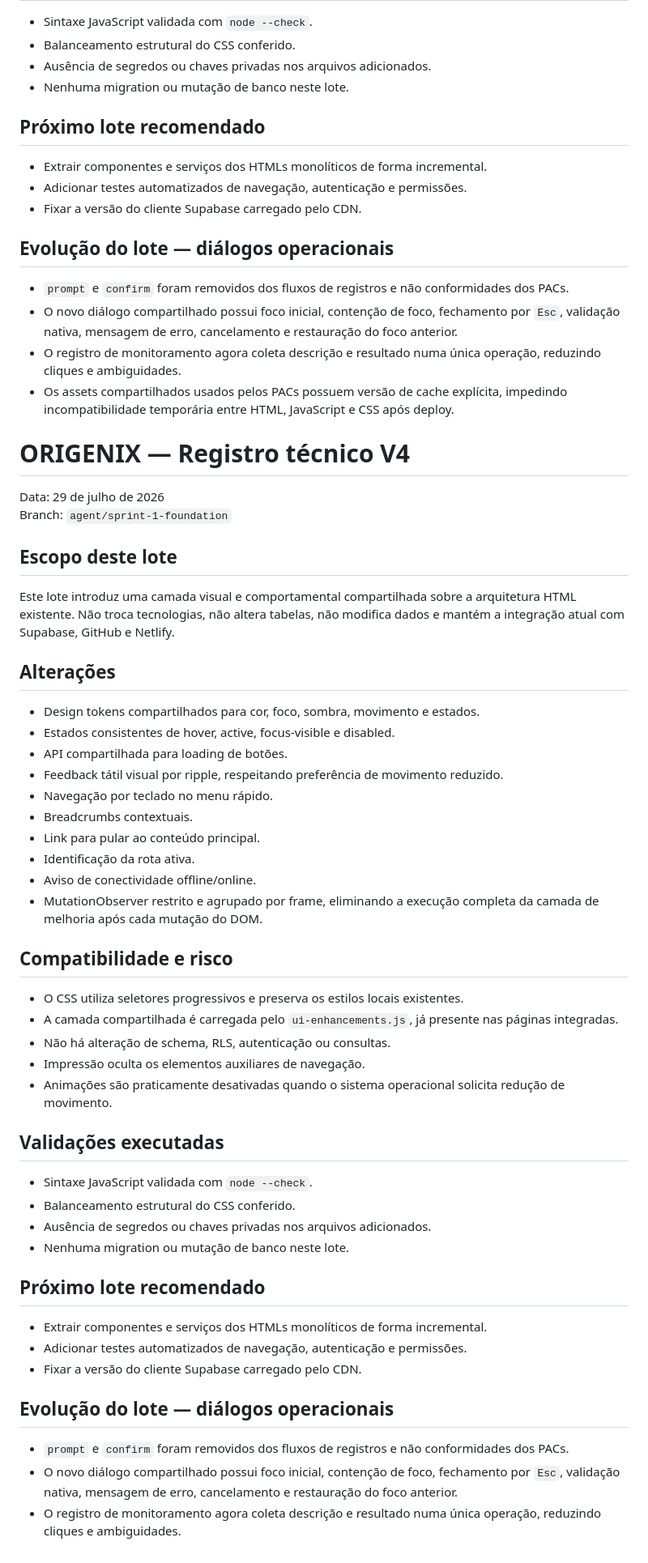
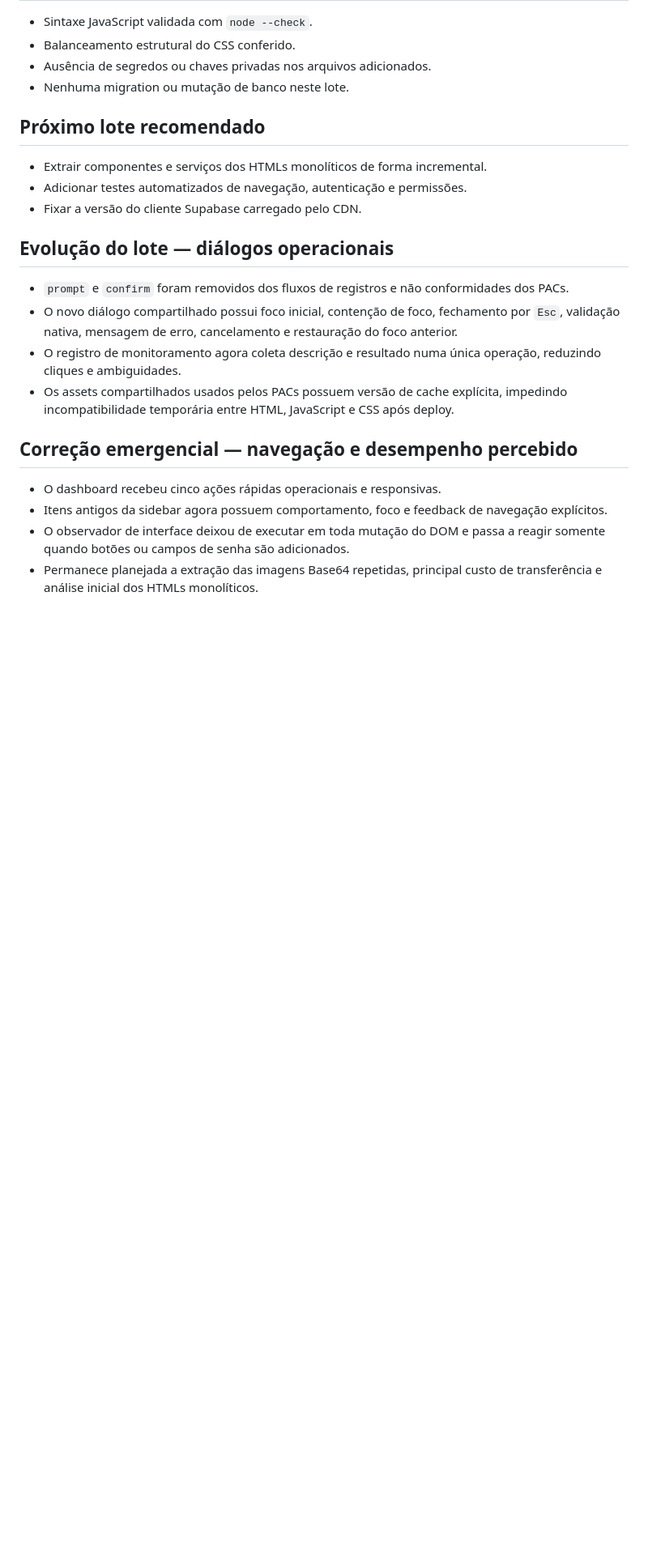
Before and after one commit to henriqueschuchtervet-arch/origenix, a Markdown page: SYSTEM_AUDIT.md, the part around the change. Shown at 81% size. Drawn GitHub-style; blank space fills up the shorter version.

Commit message:
Document dashboard and performance correction
Removed outdated technical record and added emergency fix details for navigation and perceived performance.

```diff
--- a/SYSTEM_AUDIT.md
+++ b/SYSTEM_AUDIT.md
@@ -57,60 +57,13 @@ modifica dados e mantém a integração atual com Supabase, GitHub e Netlify.
   operação, reduzindo cliques e ambiguidades.
 - Os assets compartilhados usados pelos PACs possuem versão de cache explícita,
   impedindo incompatibilidade temporária entre HTML, JavaScript e CSS após deploy.
-# ORIGENIX — Registro técnico V4
 
-Data: 29 de julho de 2026
-Branch: `agent/sprint-1-foundation`
+## Correção emergencial — navegação e desempenho percebido
 
-## Escopo deste lote
-
-Este lote introduz uma camada visual e comportamental compartilhada sobre a
-arquitetura HTML existente. Não troca tecnologias, não altera tabelas, não
-modifica dados e mantém a integração atual com Supabase, GitHub e Netlify.
-
-## Alterações
-
-- Design tokens compartilhados para cor, foco, sombra, movimento e estados.
-- Estados consistentes de hover, active, focus-visible e disabled.
-- API compartilhada para loading de botões.
-- Feedback tátil visual por ripple, respeitando preferência de movimento reduzido.
-- Navegação por teclado no menu rápido.
-- Breadcrumbs contextuais.
-- Link para pular ao conteúdo principal.
-- Identificação da rota ativa.
-- Aviso de conectividade offline/online.
-- MutationObserver restrito e agrupado por frame, eliminando a execução completa
-  da camada de melhoria após cada mutação do DOM.
-
-## Compatibilidade e risco
-
-- O CSS utiliza seletores progressivos e preserva os estilos locais existentes.
-- A camada compartilhada é carregada pelo `ui-enhancements.js`, já presente nas
-  páginas integradas.
-- Não há alteração de schema, RLS, autenticação ou consultas.
-- Impressão oculta os elementos auxiliares de navegação.
-- Animações são praticamente desativadas quando o sistema operacional solicita
-  redução de movimento.
-
-## Validações executadas
-
-- Sintaxe JavaScript validada com `node --check`.
-- Balanceamento estrutural do CSS conferido.
-- Ausência de segredos ou chaves privadas nos arquivos adicionados.
-- Nenhuma migration ou mutação de banco neste lote.
-
-## Próximo lote recomendado
-
-- Extrair componentes e serviços dos HTMLs monolíticos de forma incremental.
-- Adicionar testes automatizados de navegação, autenticação e permissões.
-- Fixar a versão do cliente Supabase carregado pelo CDN.
-
-## Evolução do lote — diálogos operacionais
-
-- `prompt` e `confirm` foram removidos dos fluxos de registros e não
-  conformidades dos PACs.
-- O novo diálogo compartilhado possui foco inicial, contenção de foco,
-  fechamento por `Esc`, validação nativa, mensagem de erro, cancelamento e
-  restauração do foco anterior.
-- O registro de monitoramento agora coleta descrição e resultado numa única
-  operação, reduzindo cliques e ambiguidades.
+- O dashboard recebeu cinco ações rápidas operacionais e responsivas.
+- Itens antigos da sidebar agora possuem comportamento, foco e feedback de
+  navegação explícitos.
+- O observador de interface deixou de executar em toda mutação do DOM e passa a
+  reagir somente quando botões ou campos de senha são adicionados.
+- Permanece planejada a extração das imagens Base64 repetidas, principal custo de
+  transferência e análise inicial dos HTMLs monolíticos.
```
